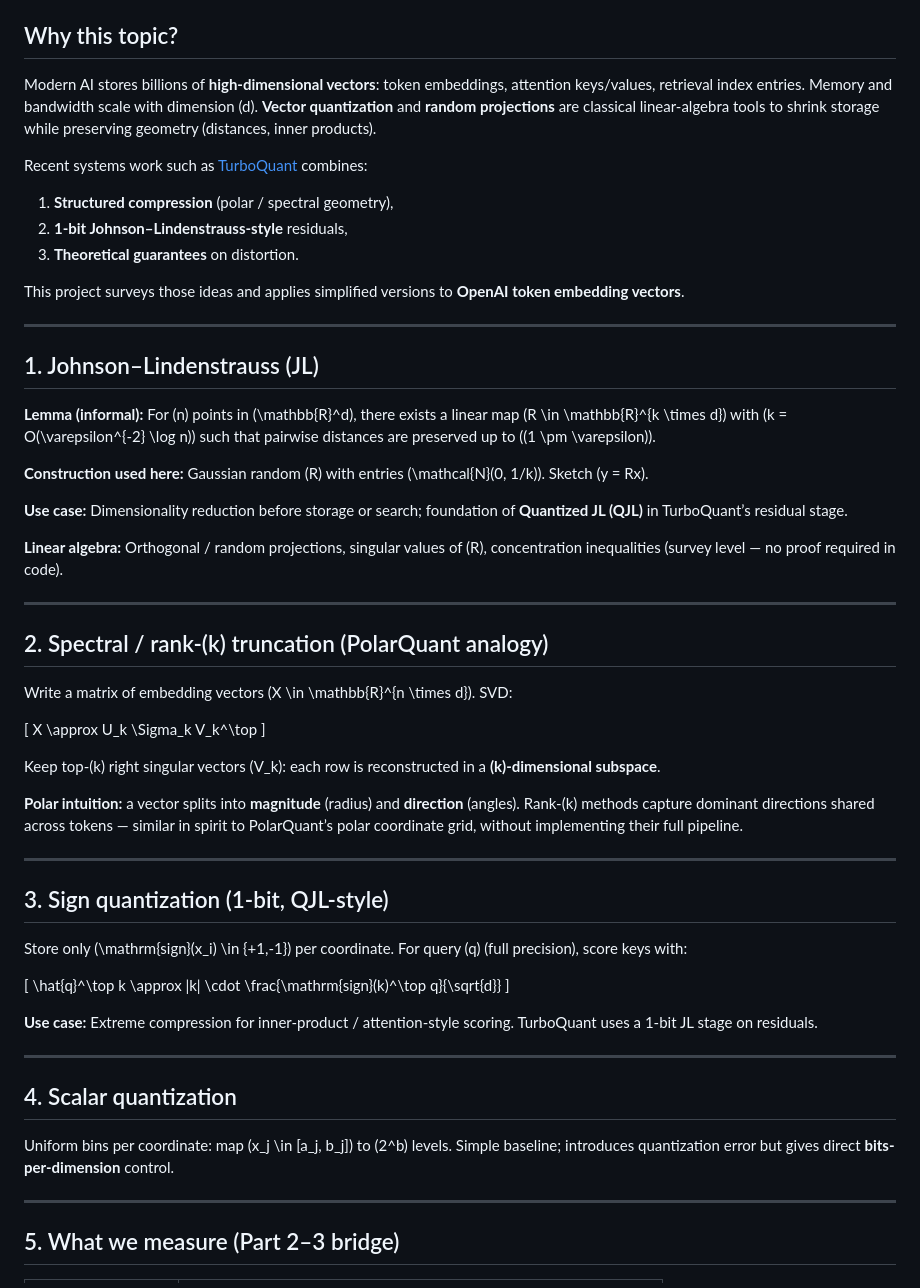
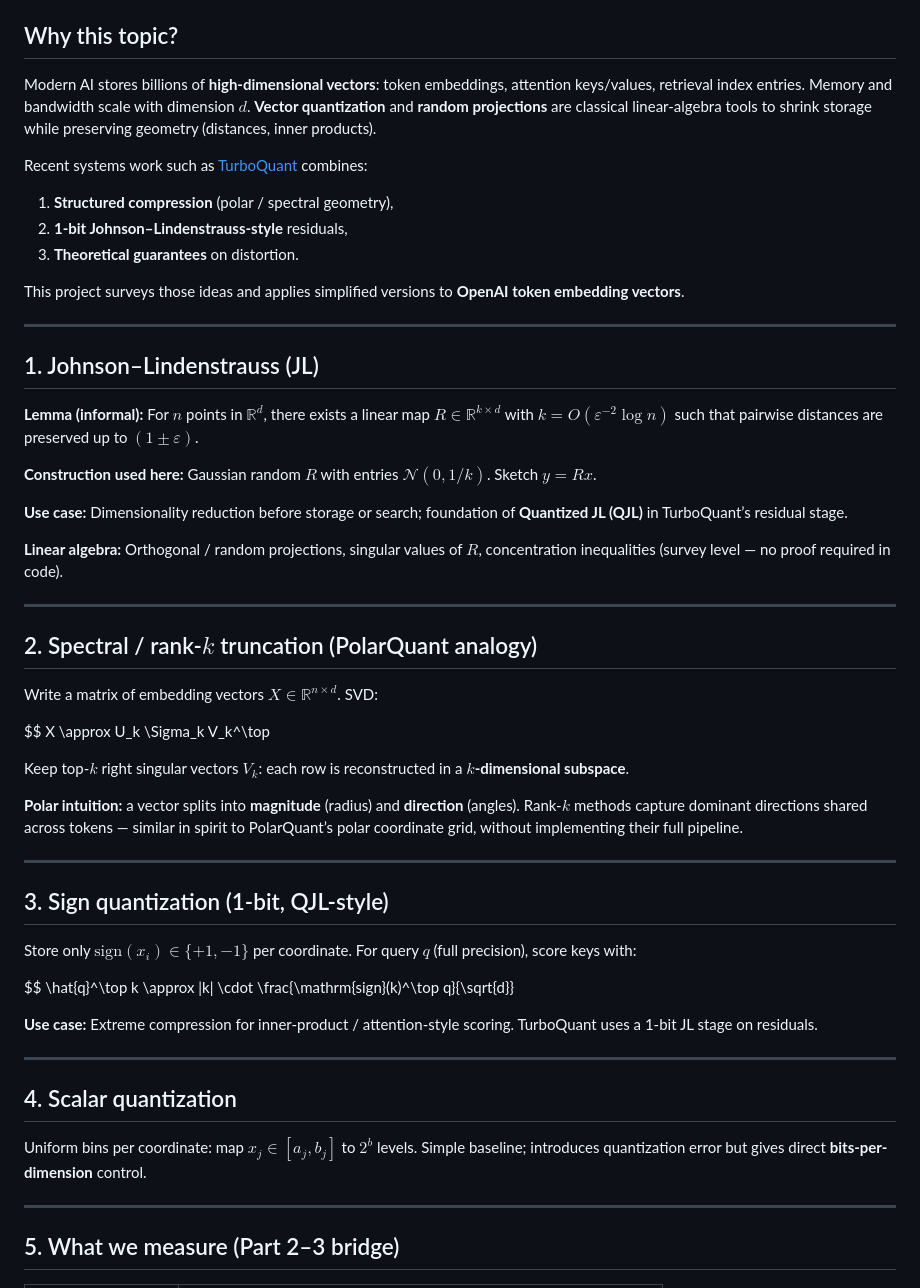
Before and after one commit to claytomode/math5110-vector-compression, a Markdown page: docs/SURVEY.md, the part around one of its changes. Drawn GitHub-style.

```diff
--- a/docs/SURVEY.md
+++ b/docs/SURVEY.md
@@ -5,7 +5,7 @@
 
 ## Why this topic?
 
-Modern AI stores billions of **high-dimensional vectors**: token embeddings, attention keys/values, retrieval index entries. Memory and bandwidth scale with dimension \(d\). **Vector quantization** and **random projections** are classical linear-algebra tools to shrink storage while preserving geometry (distances, inner products).
+Modern AI stores billions of **high-dimensional vectors**: token embeddings, attention keys/values, retrieval index entries. Memory and bandwidth scale with dimension $d$. **Vector quantization** and **random projections** are classical linear-algebra tools to shrink storage while preserving geometry (distances, inner products).
 
 Recent systems work such as [TurboQuant](https://research.google/blog/turboquant-redefining-ai-efficiency-with-extreme-compression/) combines:
 
@@ -19,37 +19,37 @@ This project surveys those ideas and applies simplified versions to **OpenAI tok
 
 ## 1. Johnson–Lindenstrauss (JL)
 
-**Lemma (informal):** For \(n\) points in \(\mathbb{R}^d\), there exists a linear map \(R \in \mathbb{R}^{k \times d}\) with \(k = O(\varepsilon^{-2} \log n)\) such that pairwise distances are preserved up to \((1 \pm \varepsilon)\).
+**Lemma (informal):** For $n$ points in $\mathbb{R}^d$, there exists a linear map $R \in \mathbb{R}^{k \times d}$ with $k = O(\varepsilon^{-2} \log n)$ such that pairwise distances are preserved up to $(1 \pm \varepsilon)$.
 
-**Construction used here:** Gaussian random \(R\) with entries \(\mathcal{N}(0, 1/k)\). Sketch \(y = Rx\).
+**Construction used here:** Gaussian random $R$ with entries $\mathcal{N}(0, 1/k)$. Sketch $y = Rx$.
 
 **Use case:** Dimensionality reduction before storage or search; foundation of **Quantized JL (QJL)** in TurboQuant’s residual stage.
 
-**Linear algebra:** Orthogonal / random projections, singular values of \(R\), concentration inequalities (survey level — no proof required in code).
+**Linear algebra:** Orthogonal / random projections, singular values of $R$, concentration inequalities (survey level — no proof required in code).
 
 ---
 
-## 2. Spectral / rank‑\(k\) truncation (PolarQuant analogy)
+## 2. Spectral / rank‑$k$ truncation (PolarQuant analogy)
 
-Write a matrix of embedding vectors \(X \in \mathbb{R}^{n \times d}\). SVD:
+Write a matrix of embedding vectors $X \in \mathbb{R}^{n \times d}$. SVD:
 
-\[
+$$
 X \approx U_k \Sigma_k V_k^\top
-\]
 
-Keep top‑\(k\) right singular vectors \(V_k\): each row is reconstructed in a **\(k\)-dimensional subspace**.
 
-**Polar intuition:** a vector splits into **magnitude** (radius) and **direction** (angles). Rank‑\(k\) methods capture dominant directions shared across tokens — similar in spirit to PolarQuant’s polar coordinate grid, without implementing their full pipeline.
+Keep top‑$k$ right singular vectors $V_k$: each row is reconstructed in a **$k$-dimensional subspace**.
+
+**Polar intuition:** a vector splits into **magnitude** (radius) and **direction** (angles). Rank‑$k$ methods capture dominant directions shared across tokens — similar in spirit to PolarQuant’s polar coordinate grid, without implementing their full pipeline.
 
 ---
 
 ## 3. Sign quantization (1-bit, QJL-style)
 
-Store only \(\mathrm{sign}(x_i) \in \{+1,-1\}\) per coordinate. For query \(q\) (full precision), score keys with:
+Store only $\mathrm{sign}(x_i) \in \{+1,-1\}$ per coordinate. For query $q$ (full precision), score keys with:
 
-\[
+$$
 \hat{q}^\top k \approx \|k\| \cdot \frac{\mathrm{sign}(k)^\top q}{\sqrt{d}}
-\]
+
 
 **Use case:** Extreme compression for inner-product / attention-style scoring. TurboQuant uses a 1-bit JL stage on residuals.
 
@@ -57,7 +57,7 @@ Store only \(\mathrm{sign}(x_i) \in \{+1,-1\}\) per coordinate. For query \(q\)
 
 ## 4. Scalar quantization
 
-Uniform bins per coordinate: map \(x_j \in [a_j, b_j]\) to \(2^b\) levels. Simple baseline; introduces quantization error but gives direct **bits-per-dimension** control.
+Uniform bins per coordinate: map $x_j \in [a_j, b_j]$ to $2^b$ levels. Simple baseline; introduces quantization error but gives direct **bits-per-dimension** control.
 
 ---
 
```
Also changed, not shown: other parts of docs/SURVEY.md (+3 -3 lines), docs/SLIDES.md (+8 -8 lines), docs/WRITEUP.md (+74 -72 lines).
